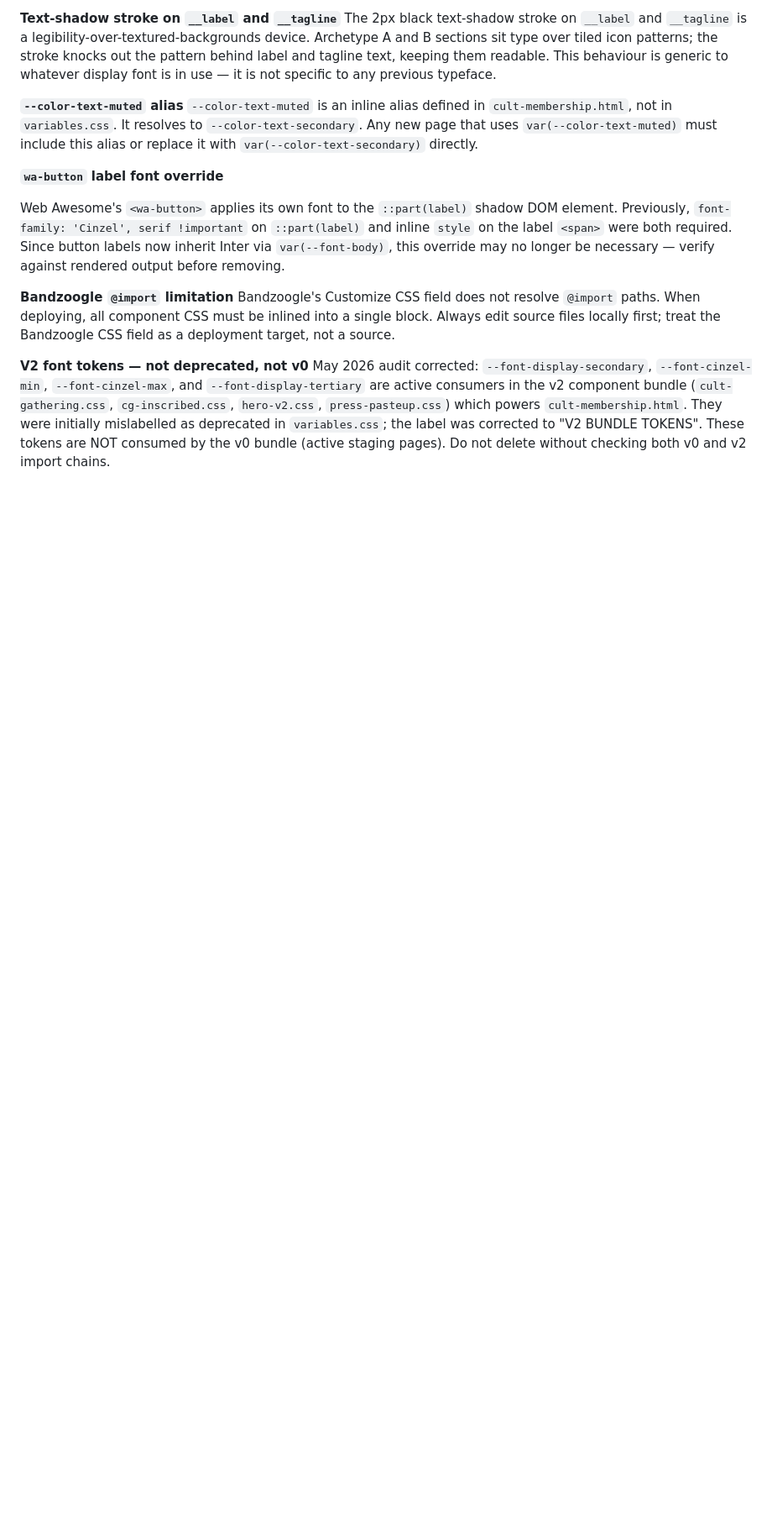
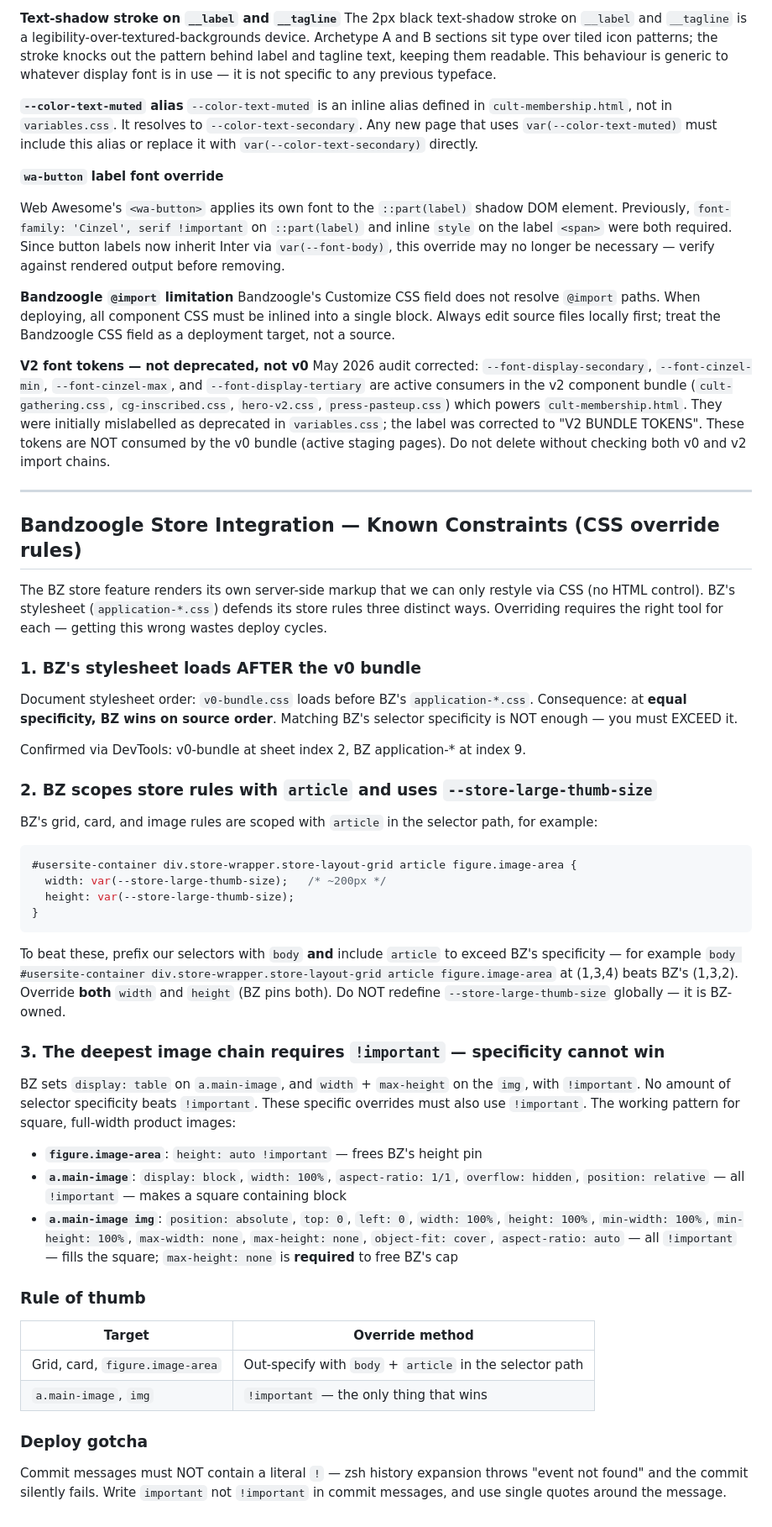
Before and after one commit to AUSTIN-SPACE-files/gypsy-pistoleros, a Markdown page: docs/design-system.md, the part around the change. Shown at 84% size. Drawn GitHub-style; blank space fills up the shorter version.

Commit message:
docs: document BZ store CSS override constraints (load order, specificity, important exception)

````diff
--- a/docs/design-system.md
+++ b/docs/design-system.md
@@ -1186,3 +1186,47 @@ Bandzoogle's Customize CSS field does not resolve `@import` paths. When deployin
 
 **V2 font tokens — not deprecated, not v0**
 May 2026 audit corrected: `--font-display-secondary`, `--font-cinzel-min`, `--font-cinzel-max`, and `--font-display-tertiary` are active consumers in the v2 component bundle (`cult-gathering.css`, `cg-inscribed.css`, `hero-v2.css`, `press-pasteup.css`) which powers `cult-membership.html`. They were initially mislabelled as deprecated in `variables.css`; the label was corrected to "V2 BUNDLE TOKENS". These tokens are NOT consumed by the v0 bundle (active staging pages). Do not delete without checking both v0 and v2 import chains.
+
+---
+
+## Bandzoogle Store Integration — Known Constraints (CSS override rules)
+
+The BZ store feature renders its own server-side markup that we can only restyle via CSS (no HTML control). BZ's stylesheet (`application-*.css`) defends its store rules three distinct ways. Overriding requires the right tool for each — getting this wrong wastes deploy cycles.
+
+### 1. BZ's stylesheet loads AFTER the v0 bundle
+
+Document stylesheet order: `v0-bundle.css` loads before BZ's `application-*.css`. Consequence: at **equal specificity, BZ wins on source order**. Matching BZ's selector specificity is NOT enough — you must EXCEED it.
+
+Confirmed via DevTools: v0-bundle at sheet index 2, BZ application-* at index 9.
+
+### 2. BZ scopes store rules with `article` and uses `--store-large-thumb-size`
+
+BZ's grid, card, and image rules are scoped with `article` in the selector path, for example:
+
+```css
+#usersite-container div.store-wrapper.store-layout-grid article figure.image-area {
+  width: var(--store-large-thumb-size);   /* ~200px */
+  height: var(--store-large-thumb-size);
+}
+```
+
+To beat these, prefix our selectors with `body` **and** include `article` to exceed BZ's specificity — for example `body #usersite-container div.store-wrapper.store-layout-grid article figure.image-area` at (1,3,4) beats BZ's (1,3,2). Override **both** `width` and `height` (BZ pins both). Do NOT redefine `--store-large-thumb-size` globally — it is BZ-owned.
+
+### 3. The deepest image chain requires `!important` — specificity cannot win
+
+BZ sets `display: table` on `a.main-image`, and `width` + `max-height` on the `img`, with `!important`. No amount of selector specificity beats `!important`. These specific overrides must also use `!important`. The working pattern for square, full-width product images:
+
+- **`figure.image-area`**: `height: auto !important` — frees BZ's height pin
+- **`a.main-image`**: `display: block`, `width: 100%`, `aspect-ratio: 1/1`, `overflow: hidden`, `position: relative` — all `!important` — makes a square containing block
+- **`a.main-image img`**: `position: absolute`, `top: 0`, `left: 0`, `width: 100%`, `height: 100%`, `min-width: 100%`, `min-height: 100%`, `max-width: none`, `max-height: none`, `object-fit: cover`, `aspect-ratio: auto` — all `!important` — fills the square; `max-height: none` is **required** to free BZ's cap
+
+### Rule of thumb
+
+| Target | Override method |
+|---|---|
+| Grid, card, `figure.image-area` | Out-specify with `body` + `article` in the selector path |
+| `a.main-image`, `img` | `!important` — the only thing that wins |
+
+### Deploy gotcha
+
+Commit messages must NOT contain a literal `!` — zsh history expansion throws "event not found" and the commit silently fails. Write `important` not `!important` in commit messages, and use single quotes around the message.
````
